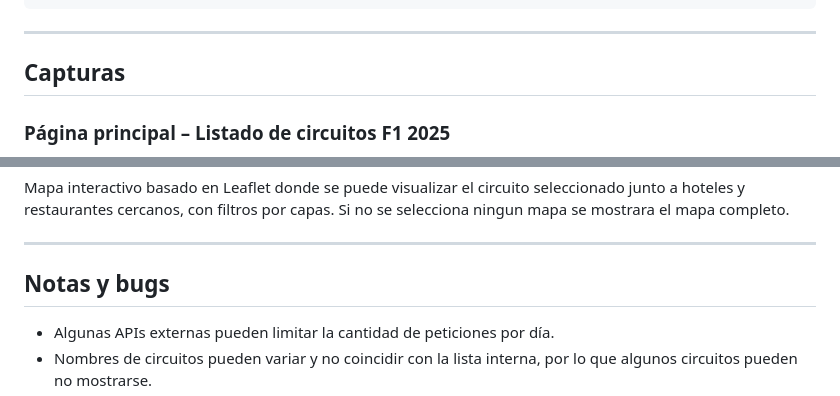
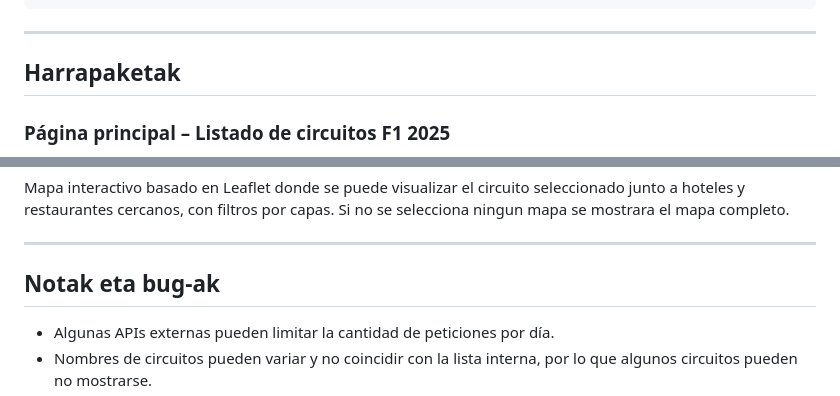
Before and after one commit to corralesmikel/Paag2-Geolokalizazioa-F1-Zirkuituak, a Markdown page: README.md, 2 parts joined by grey strips. Drawn GitHub-style.

```diff
--- a/README.md
+++ b/README.md
@@ -117,7 +117,7 @@ F1-Tracks-2025/
 
 ---
 
-## Capturas
+## Harrapaketak
 
 ### Página principal – Listado de circuitos F1 2025
 ![Página principal](img/captura-index.png)
@@ -135,7 +135,7 @@ Si no se selecciona ningun mapa se mostrara el mapa completo.
 
 ---
 
-## Notas y bugs
+## Notak eta bug-ak
 
 - Algunas APIs externas pueden limitar la cantidad de peticiones por día.
 - Nombres de circuitos pueden variar y no coincidir con la lista interna, por lo que algunos circuitos pueden no mostrarse.
```
Also changed, not shown: other parts of README.md (+38 -38 lines).
